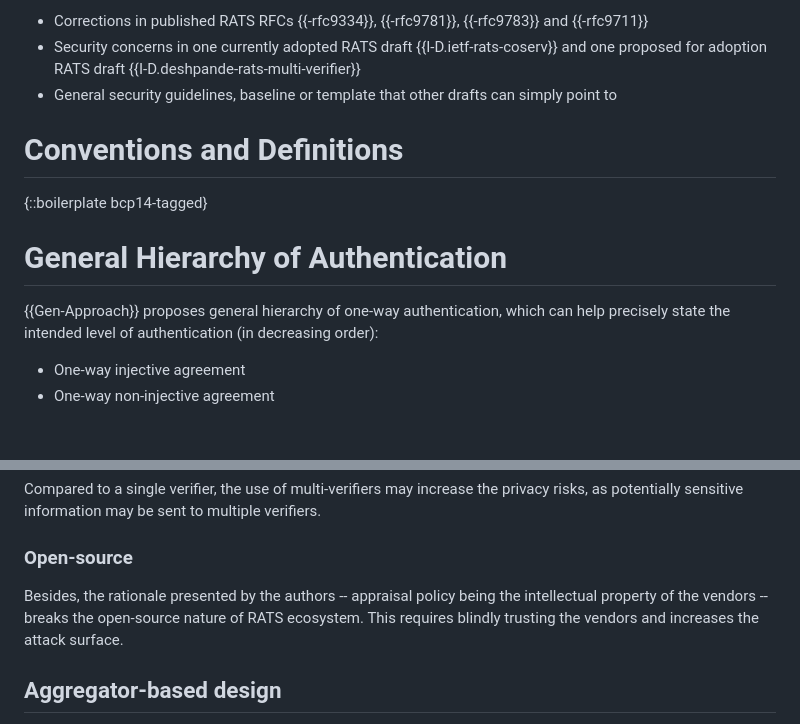
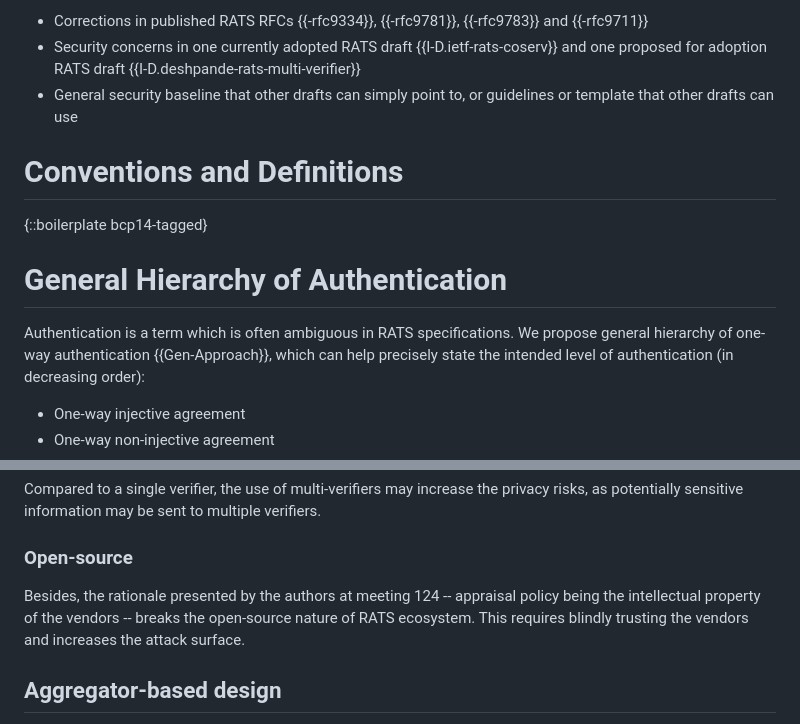
Before and after one commit to muhammad-usama-sardar/rats-sec-cons, a Markdown page: draft-sardar-rats-sec-cons.md, 2 parts joined by grey strips. Drawn GitHub-style; blank space fills up the shorter version.

```diff
--- a/draft-sardar-rats-sec-cons.md
+++ b/draft-sardar-rats-sec-cons.md
@@ -136,8 +186,7 @@ The draft presents an outline of three topics that future versions will cover in
 * Corrections in published RATS RFCs {{-rfc9334}}, {{-rfc9781}}, {{-rfc9783}} and {{-rfc9711}}
 * Security concerns in one currently adopted RATS draft {{I-D.ietf-rats-coserv}} and one proposed for
 adoption RATS draft {{I-D.deshpande-rats-multi-verifier}}
-* General security guidelines, baseline or template that other drafts can simply point to
-
+* General security baseline that other drafts can simply point to, or guidelines or template that other drafts can use
 
 
 # Conventions and Definitions
@@ -145,7 +194,7 @@ adoption RATS draft {{I-D.deshpande-rats-multi-verifier}}
 {::boilerplate bcp14-tagged}
 
 # General Hierarchy of Authentication
-{{Gen-Approach}} proposes general hierarchy of one-way authentication, which can help precisely
+Authentication is a term which is often ambiguous in RATS specifications. We propose general hierarchy of one-way authentication {{Gen-Approach}}, which can help precisely
 state the intended level of authentication (in decreasing order):
 
 * One-way injective agreement
@@ -287,7 +353,7 @@ We believe the privacy considerations of multi-verifiers {{I-D.deshpande-rats-mu
 Compared to a single verifier, the use of multi-verifiers may increase the privacy risks, as potentially sensitive information may be sent to multiple verifiers.
 
 ### Open-source
-Besides, the rationale presented by the authors -- appraisal policy being the intellectual property of the vendors -- breaks the
+Besides, the rationale presented by the authors at meeting 124 -- appraisal policy being the intellectual property of the vendors -- breaks the
 open-source nature of RATS ecosystem. This requires blindly trusting the vendors and increases the attack surface.
 
 ## Aggregator-based design
```
Also changed, not shown: other parts of draft-sardar-rats-sec-cons.md (+108 -30 lines).
